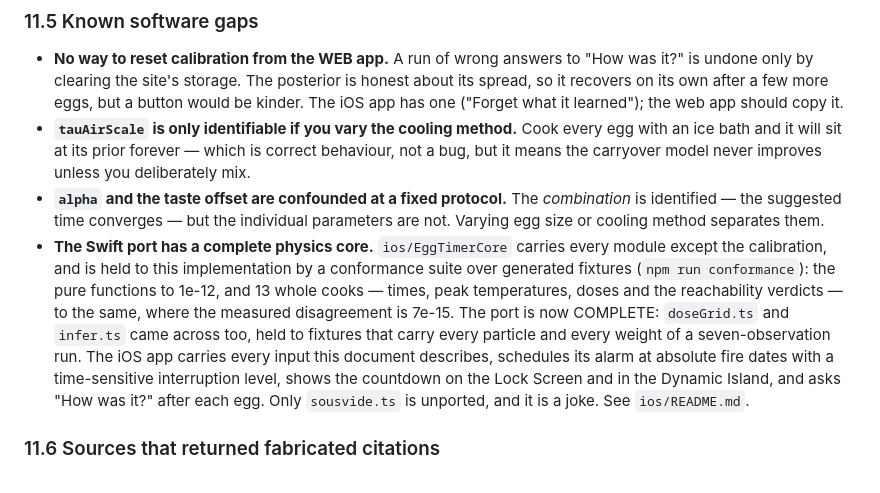
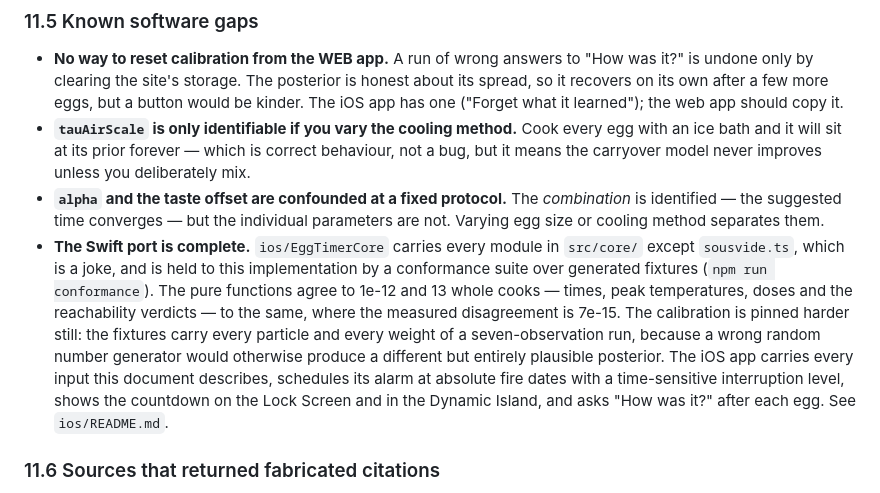
Before and after one commit to danmackinlay/actual_egg_timer, a Markdown page: README.md, the part around the change. Rendered like a GitHub page.

```diff
--- a/README.md
+++ b/README.md
@@ -1048,17 +1048,17 @@ answers are recorded here rather than deleted, because each one was a plausible
 - **`alpha` and the taste offset are confounded at a fixed protocol.** The *combination*
   is identified — the suggested time converges — but the individual parameters are not.
   Varying egg size or cooling method separates them.
-- **The Swift port has a complete physics core.** `ios/EggTimerCore` carries every
-  module except the calibration, and is held to this implementation by a conformance
-  suite over generated fixtures (`npm run conformance`): the pure functions to 1e-12,
-  and 13 whole cooks — times, peak temperatures, doses and the reachability verdicts —
-  to the same, where the measured disagreement is 7e-15. The port is now COMPLETE:
-  `doseGrid.ts` and `infer.ts` came across too, held to fixtures that carry every
-  particle and every weight of a seven-observation run. The iOS app carries every input
+- **The Swift port is complete.** `ios/EggTimerCore` carries every module in `src/core/`
+  except `sousvide.ts`, which is a joke, and is held to this implementation by a
+  conformance suite over generated fixtures (`npm run conformance`). The pure functions
+  agree to 1e-12 and 13 whole cooks — times, peak temperatures, doses and the
+  reachability verdicts — to the same, where the measured disagreement is 7e-15. The
+  calibration is pinned harder still: the fixtures carry every particle and every weight
+  of a seven-observation run, because a wrong random number generator would otherwise
+  produce a different but entirely plausible posterior. The iOS app carries every input
   this document describes, schedules its alarm at absolute fire dates with a
   time-sensitive interruption level, shows the countdown on the Lock Screen and in the
-  Dynamic Island, and asks "How was it?" after each egg. Only `sousvide.ts` is unported,
-  and it is a joke. See `ios/README.md`.
+  Dynamic Island, and asks "How was it?" after each egg. See `ios/README.md`.
 
 ### 11.6 Sources that returned fabricated citations
 
```
Also changed, not shown: PLAN.md (+34 -23 lines).
